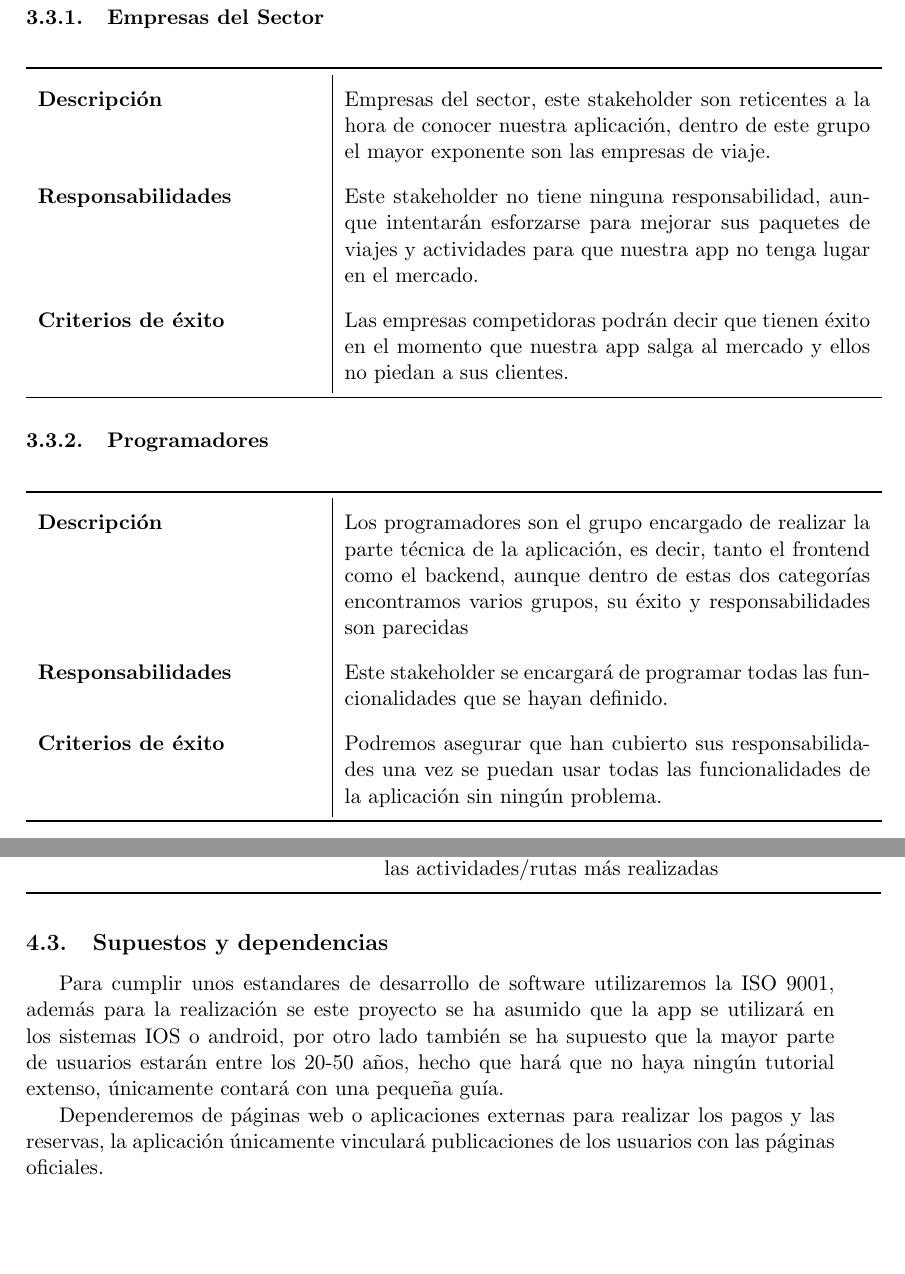
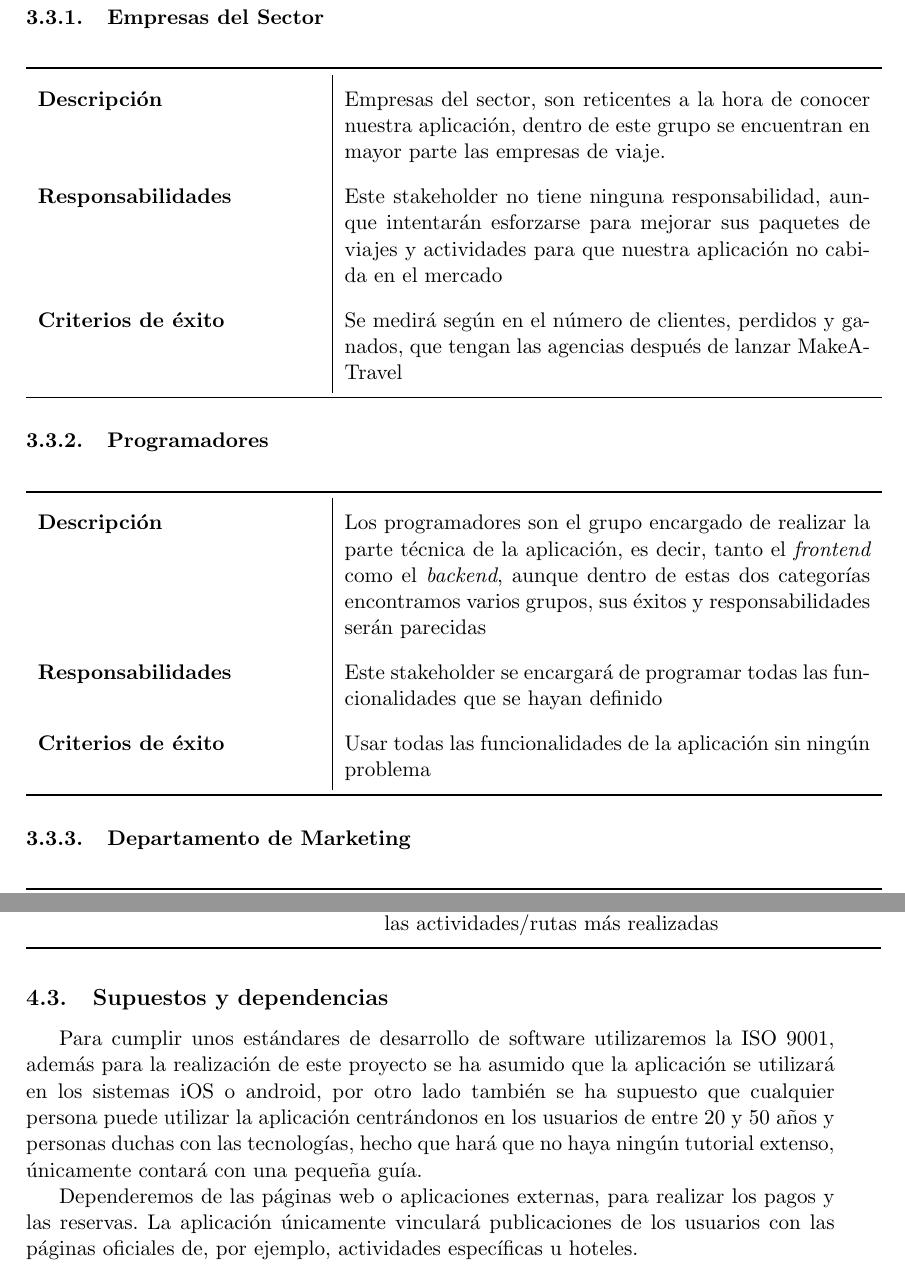
Before and after one commit to SofiaAlmeida/MDA, a LaTeX document (p2/DocumentoVisión.tex): two parts of pages 8 and 13 of 13, joined at a grey line, cut so that both start at the same text, the shorter picture padded with empty space. Compiled offline with pdfLaTeX.

Commit message:
Revisión documento visión

```diff
--- a/p2/DocumentoVisión.tex
+++ b/p2/DocumentoVisión.tex
@@ -173,9 +185,9 @@ Para los pequeños comercios que resultan desconocidos para los turistas y que p
   \centering
   \begin{tabular}{p{0.35\linewidth}|p{0.65\linewidth}}
     \toprule
-       \textbf{Descripción} & Empresas del sector, este stakeholder son reticentes a la hora de conocer nuestra aplicación, dentro de este grupo el mayor exponente son las empresas de viaje.\\
-    \textbf{Responsabilidades} & Este stakeholder no tiene ninguna responsabilidad, aunque intentarán esforzarse para mejorar sus paquetes de viajes y actividades para que nuestra app no tenga lugar en el mercado. \\
-    \textbf{Criterios de éxito} & Las empresas competidoras podrán decir que tienen éxito en el momento que nuestra app salga al mercado y ellos no piedan a sus clientes. \\
+       \textbf{Descripción} & Empresas del sector, son reticentes a la hora de conocer nuestra aplicación, dentro de este grupo se encuentran en mayor parte las empresas de viaje.\\
+    \textbf{Responsabilidades} & Este stakeholder no tiene ninguna responsabilidad, aunque intentarán esforzarse para mejorar sus paquetes de viajes y actividades para que nuestra aplicación no cabida en el mercado\\
+    \textbf{Criterios de éxito} & Se medirá según en el número de clientes, perdidos y ganados, que tengan las agencias después de lanzar MakeATravel\\
     \bottomrule
   \end{tabular}
 \end{table}
@@ -186,9 +198,9 @@ Para los pequeños comercios que resultan desconocidos para los turistas y que p
   \centering
   \begin{tabular}{p{0.35\linewidth}|p{0.65\linewidth}}
     \toprule
-    \textbf{Descripción} & Los programadores son el grupo encargado de realizar la parte técnica de la aplicación, es decir, tanto el frontend como el backend, aunque dentro de estas dos categorías encontramos varios grupos, su éxito y responsabilidades son parecidas\\
-    \textbf{Responsabilidades} & Este stakeholder se encargará de programar todas las funcionalidades que se hayan definido. \\
-    \textbf{Criterios de éxito} & Podremos asegurar que han cubierto sus responsabilidades una vez se puedan usar todas las funcionalidades de la aplicación sin ningún problema. \\
+    \textbf{Descripción} & Los programadores son el grupo encargado de realizar la parte técnica de la aplicación, es decir, tanto el \textit{frontend} como el \textit{backend}, aunque dentro de estas dos categorías encontramos varios grupos, sus éxitos y responsabilidades serán parecidas\\
+    \textbf{Responsabilidades} & Este stakeholder se encargará de programar todas las funcionalidades que se hayan definido\\
+    \textbf{Criterios de éxito} & Usar todas las funcionalidades de la aplicación sin ningún problema\\
     \bottomrule
   \end{tabular}
 \end{table}
@@ -349,8 +361,8 @@ A continuación se muestra una lista con los principales beneficios que obtendr
 
 \subsection{Supuestos y dependencias}
 
-Para cumplir unos estandares de desarrollo de software utilizaremos la ISO 9001, además para la realización se este proyecto se ha asumido que la app  se utilizará en los sistemas IOS o android, por otro lado también se ha supuesto que la mayor parte de usuarios estarán entre los 20-50 años, hecho que hará que no haya ningún tutorial extenso, únicamente contará con una pequeña guía.
+Para cumplir unos estándares de desarrollo de software utilizaremos la ISO 9001, además para la realización de este proyecto se ha asumido que la aplicación  se utilizará en los sistemas iOS o android, por otro lado también se ha supuesto que cualquier persona puede utilizar la aplicación centrándonos en los usuarios de entre 20 y 50 años y personas duchas con las tecnologías, hecho que hará que no haya ningún tutorial extenso, únicamente contará con una pequeña guía.
 
-Dependeremos de páginas web o aplicaciones externas para realizar los pagos y las reservas, la aplicación únicamente vinculará publicaciones de los usuarios con las páginas oficiales.
+Dependeremos de las páginas web o aplicaciones externas, para realizar los pagos y las reservas. La aplicación únicamente vinculará publicaciones de los usuarios con las páginas oficiales de, por ejemplo, actividades específicas u hoteles.
 
 \end{document}
```
Also changed, not shown: p2/DocumentoVisión.pdf, p2/p2.pdf, p2/DocumentoVisión.tex (26 more changed lines).
